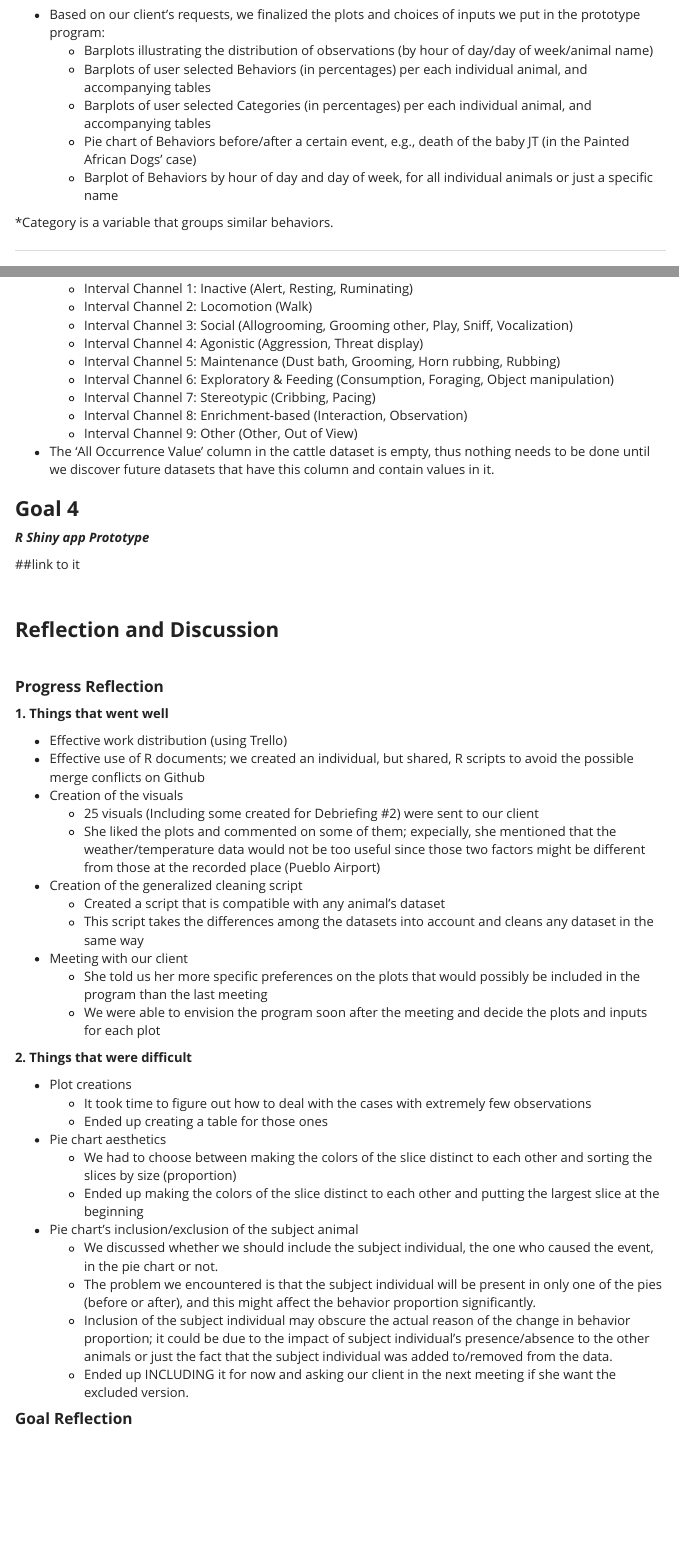
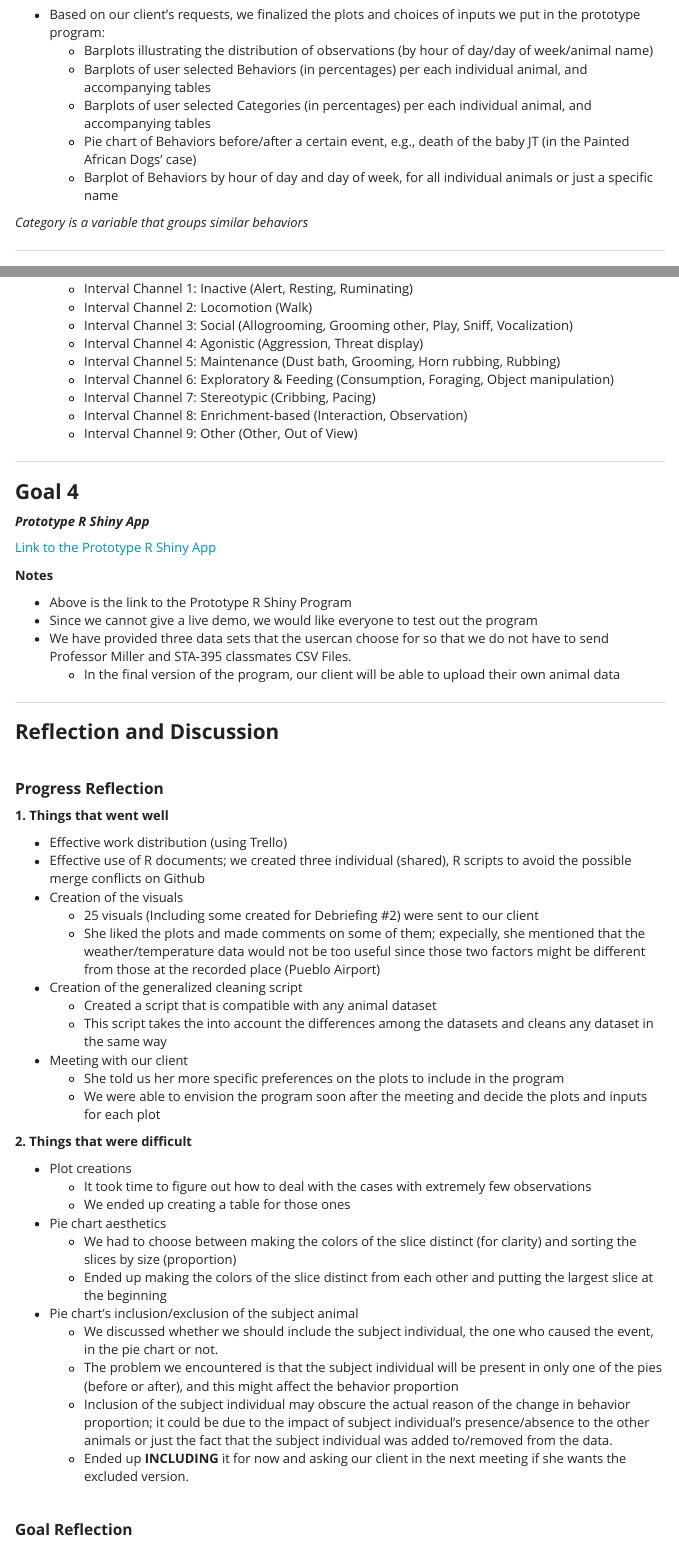
Before and after one commit to qishuyi/ZooMonitor, an R Markdown document (Debriefing_#3_March_31_Submission.Rmd): the page in a window 1100 px wide, from 1300 px down, and a second part further down, joined at a grey line. Rendered offline with R 4.5, knitr and Pandoc, with nearby package versions; code that draws random numbers runs with fixed seeds of ours; menus at the side of the page are left out.

Commit message:
Final revisions for now

```diff
--- a/Debriefing_#3_March_31_Submission.Rmd
+++ b/Debriefing_#3_March_31_Submission.Rmd
@@ -103,7 +103,7 @@ We had our 3rd meeting with Anna on 3/18/2020 (Wednesday) to show some visuals a
   + Pie chart of Behaviors before/after a certain event, e.g., death of the baby JT (in the Painted African Dogs' case)
   + Barplot of Behaviors by hour of day and day of week, for all individual animals or just a specific name
 
-*Category is a variable that groups similar behaviors.
+*Category is a variable that groups similar behaviors*
 
 ***
 
@@ -512,15 +513,23 @@ ggplot(summary_Squirt, aes(x="", y=percent, fill=fct_reorder(Activity, desc(perc
     + Interval Channel 7: Stereotypic           (Cribbing, Pacing)
     + Interval Channel 8: Enrichment-based      (Interaction, Observation)
     + Interval Channel 9: Other                 (Other, Out of View)
-* The 'All Occurrence Value' column in the cattle dataset is empty, thus nothing needs to be done until we discover future datasets that have this column and contain values in it.
+
+***
 
 ### **Goal 4**
 
-***R Shiny app Prototype***
+***Prototype R Shiny App***
 
-##link to it
+[Link to the Prototype R Shiny App](https://qishuyi.shinyapps.io/ZooMonitor_Prototype/?fbclid=IwAR3LvO6FB6JV9ckkpKy9So-2Wv5zOH5OLtXKAB21fM5xk87vgFUVRENmPco)
 
-\
+**Notes**
+
+* Above is the link to the Prototype R Shiny Program
+* Since we cannot give a live demo, we would like everyone to test out the program
+* We have provided three data sets that the usercan choose for so that we do not have to send  Professor Miller and STA-395 classmates CSV Files.
+    + In the final version of the program, our client will be able to upload their own animal data
+
+***
 
 ### **Reflection and Discussion**
 
@@ -531,30 +540,31 @@ ggplot(summary_Squirt, aes(x="", y=percent, fill=fct_reorder(Activity, desc(perc
 **1. Things that went well**
 
 * Effective work distribution (using Trello)
-* Effective use of R documents; we created an individual, but shared, R scripts to avoid the possible merge conflicts on Github
+* Effective use of R documents; we created three individual (shared), R scripts to avoid the possible merge conflicts on Github
 * Creation of the visuals
   + 25 visuals (Including some created for Debriefing #2) were sent to our client
-  + She liked the plots and commented on some of them; expecially, she mentioned that the weather/temperature data would not be too useful since those two factors might be different from those at the recorded place (Pueblo Airport)
+  + She liked the plots and made comments on some of them; expecially, she mentioned that the weather/temperature data would not be too useful since those two factors might be different from those at the recorded place (Pueblo Airport)
 * Creation of the generalized cleaning script
-  + Created a script that is compatible with any animal's dataset
-  + This script takes the differences among the datasets into account and cleans any dataset in the same way
+  + Created a script that is compatible with any animal dataset
+  + This script takes the into account the differences among the datasets and cleans any dataset in the same way
 * Meeting with our client
-  + She told us her more specific preferences on the plots that would possibly be included in the program than the last meeting
+  + She told us her more specific preferences on the plots to include in the program
   + We were able to envision the program soon after the meeting and decide the plots and inputs for each plot
 
 **2. Things that were difficult**
 
 * Plot creations
   + It took time to figure out how to deal with the cases with extremely few observations
-  + Ended up creating a table for those ones
+  + We ended up creating a table for those ones
 * Pie chart aesthetics
-  + We had to choose between making the colors of the slice distinct to each other and sorting the slices by size (proportion)
-  + Ended up making the colors of the slice distinct to each other and putting the largest slice at the beginning
+  + We had to choose between making the colors of the slice distinct (for clarity) and sorting the slices by size (proportion)
+  + Ended up making the colors of the slice distinct from each other and putting the largest slice at the beginning
 * Pie chart's inclusion/exclusion of the subject animal
   + We discussed whether we should include the subject individual, the one who caused the event, in the pie chart or not.
-  + The problem we encountered is that the subject individual will be present in only one of the pies (before or after), and this might affect the behavior proportion significantly.
+  + The problem we encountered is that the subject individual will be present in only one of the pies (before or after), and this might affect the behavior proportion
   + Inclusion of the subject individual may obscure the actual reason of the change in behavior proportion; it could be due to the impact of subject individual's presence/absence to the other animals or just the fact that the subject individual was added to/removed from the data.
-  + Ended up INCLUDING it for now and asking our client in the next meeting if she want the excluded version.
+  + Ended up **INCLUDING** it for now and asking our client in the next meeting if she wants the excluded version.
+
 \
 
 #### **Goal Reflection**
```
Also changed, not shown: Debriefing_#3_March_31_Submission.Rmd (9 more changed lines).
